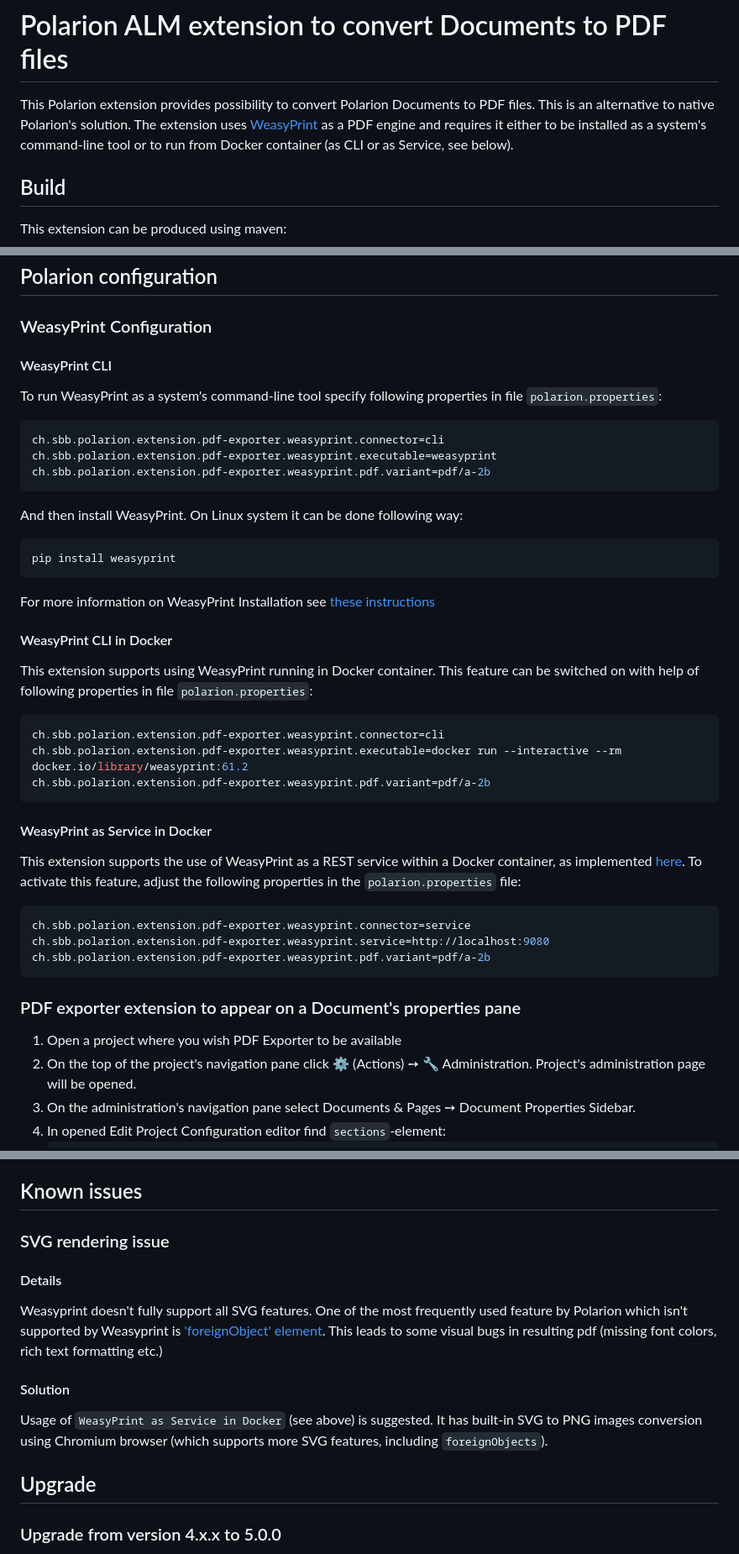
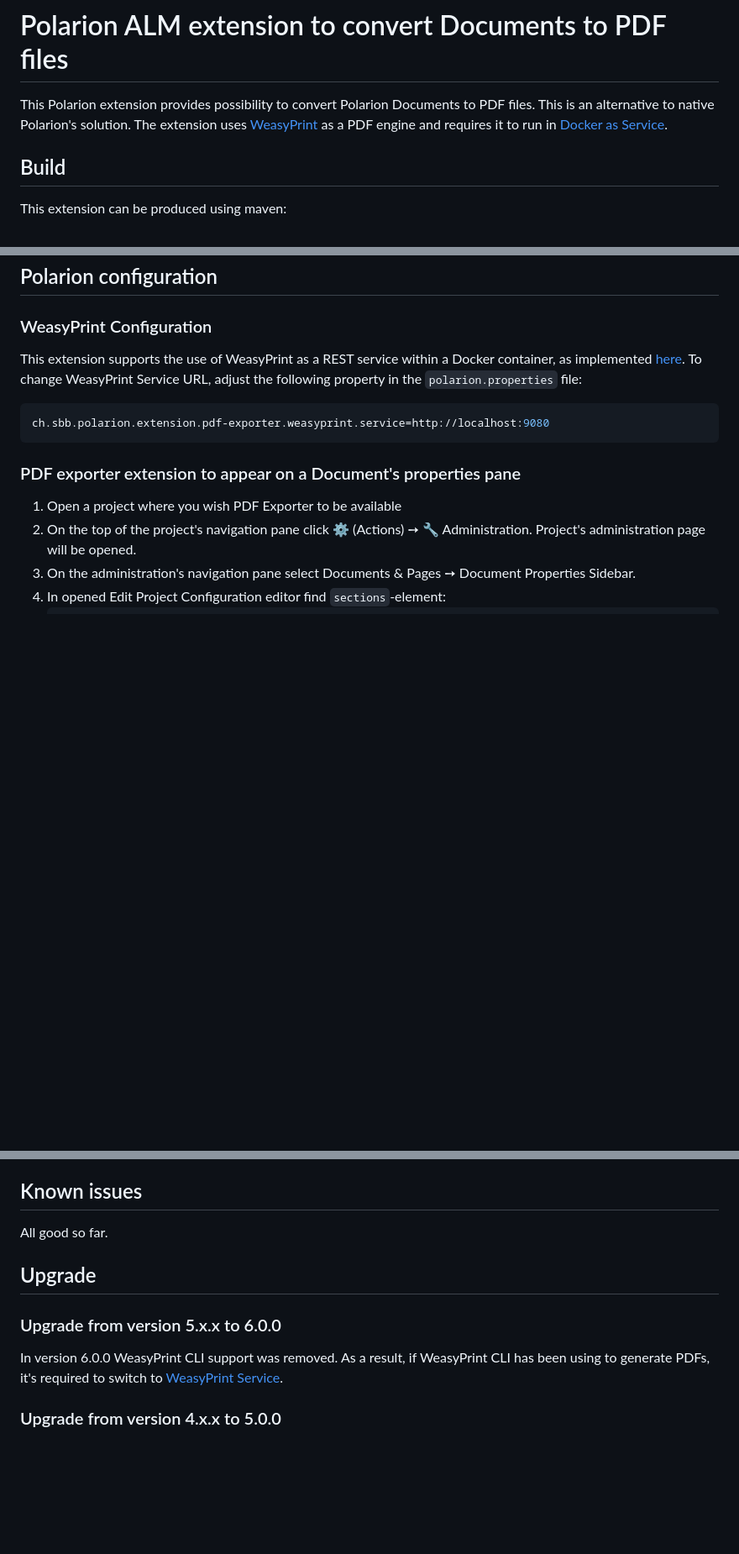
Before and after one commit to SchweizerischeBundesbahnen/ch.sbb.polarion.extension.pdf-exporter, a Markdown page: README.md, 3 parts joined by grey strips. Shown at 84% size. Drawn GitHub-style; blank space fills up the shorter version.

Commit message:
feat!: remove WeasyPrint CLI support
Refs: #129

````diff
--- a/README.md
+++ b/README.md
@@ -2,7 +2,7 @@
 
 This Polarion extension provides possibility to convert Polarion Documents to PDF files.
 This is an alternative to native Polarion's solution.
-The extension uses [WeasyPrint](https://weasyprint.org/) as a PDF engine and requires it either to be installed as a system's command-line tool or to run from Docker container (as CLI or as Service, see below).
+The extension uses [WeasyPrint](https://weasyprint.org/) as a PDF engine and requires it to run in [Docker as Service](#weasyprint-configuration).
 
 ## Build
 
@@ -27,43 +27,11 @@ Changes only take effect after restart of Polarion.
 
 ### WeasyPrint Configuration
 
-#### WeasyPrint CLI
-
-To run WeasyPrint as a system's command-line tool specify following properties in file `polarion.properties`:
+This extension supports the use of WeasyPrint as a REST service within a Docker container, as implemented [here](https://github.com/SchweizerischeBundesbahnen/weasyprint-service).
+To change WeasyPrint Service URL, adjust the following property in the `polarion.properties` file:
 
 ```properties
-ch.sbb.polarion.extension.pdf-exporter.weasyprint.connector=cli
-ch.sbb.polarion.extension.pdf-exporter.weasyprint.executable=weasyprint
-ch.sbb.polarion.extension.pdf-exporter.weasyprint.pdf.variant=pdf/a-2b
-```
-
-And then install WeasyPrint. On Linux system it can be done following way:
-
-```bash
-pip install weasyprint
-```
-
-For more information on WeasyPrint Installation see [these instructions](https://doc.courtbouillon.org/weasyprint/stable/first_steps.html#installation)
-
-#### WeasyPrint CLI in Docker
-
-This extension supports using WeasyPrint running in Docker container. This feature can be switched on with help of following properties in file `polarion.properties`:
-
-```properties
-ch.sbb.polarion.extension.pdf-exporter.weasyprint.connector=cli
-ch.sbb.polarion.extension.pdf-exporter.weasyprint.executable=docker run --interactive --rm docker.io/library/weasyprint:61.2
-ch.sbb.polarion.extension.pdf-exporter.weasyprint.pdf.variant=pdf/a-2b
-```
-
-#### WeasyPrint as Service in Docker
-
-This extension supports the use of WeasyPrint as a REST service within a Docker container, as implemented [here](https://github.com/SchweizerischeBundesbahnen/weasyprint-service). To activate this feature, adjust the following properties in the `polarion.properties` file:
-
-
-```properties
-ch.sbb.polarion.extension.pdf-exporter.weasyprint.connector=service
 ch.sbb.polarion.extension.pdf-exporter.weasyprint.service=http://localhost:9080
-ch.sbb.polarion.extension.pdf-exporter.weasyprint.pdf.variant=pdf/a-2b
 ```
 
 ### PDF exporter extension to appear on a Document's properties pane
@@ -209,13 +181,13 @@ This extension provides REST API. OpenAPI Specification can be obtained [here](d
 
 ## Known issues
 
-### SVG rendering issue
-#### Details
-Weasyprint doesn't fully support all SVG features. One of the most frequently used feature by Polarion which isn't supported by Weasyprint is ['foreignObject' element](https://www.w3.org/TR/SVG11/extend.html#ForeignObjectElement). This leads to some visual bugs in resulting pdf (missing font colors, rich text formatting etc.)
-#### Solution
-Usage of `WeasyPrint as Service in Docker` (see above) is suggested. It has built-in SVG to PNG images conversion using Chromium browser (which supports more SVG features, including `foreignObjects`).
+All good so far.
 
 ## Upgrade
+
+### Upgrade from version 5.x.x to 6.0.0
+
+In version 6.0.0 WeasyPrint CLI support was removed. As a result, if WeasyPrint CLI has been using to generate PDFs, it's required to switch to [WeasyPrint Service](#weasyprint-configuration).
 
 ### Upgrade from version 4.x.x to 5.0.0
 In version 5.0.0 not only label of configuration parameter "Fit images and tables to page width" was modified to be "Fit images and tables to page",
````
Also changed, not shown: other parts of README.md (+5 -1 lines).
